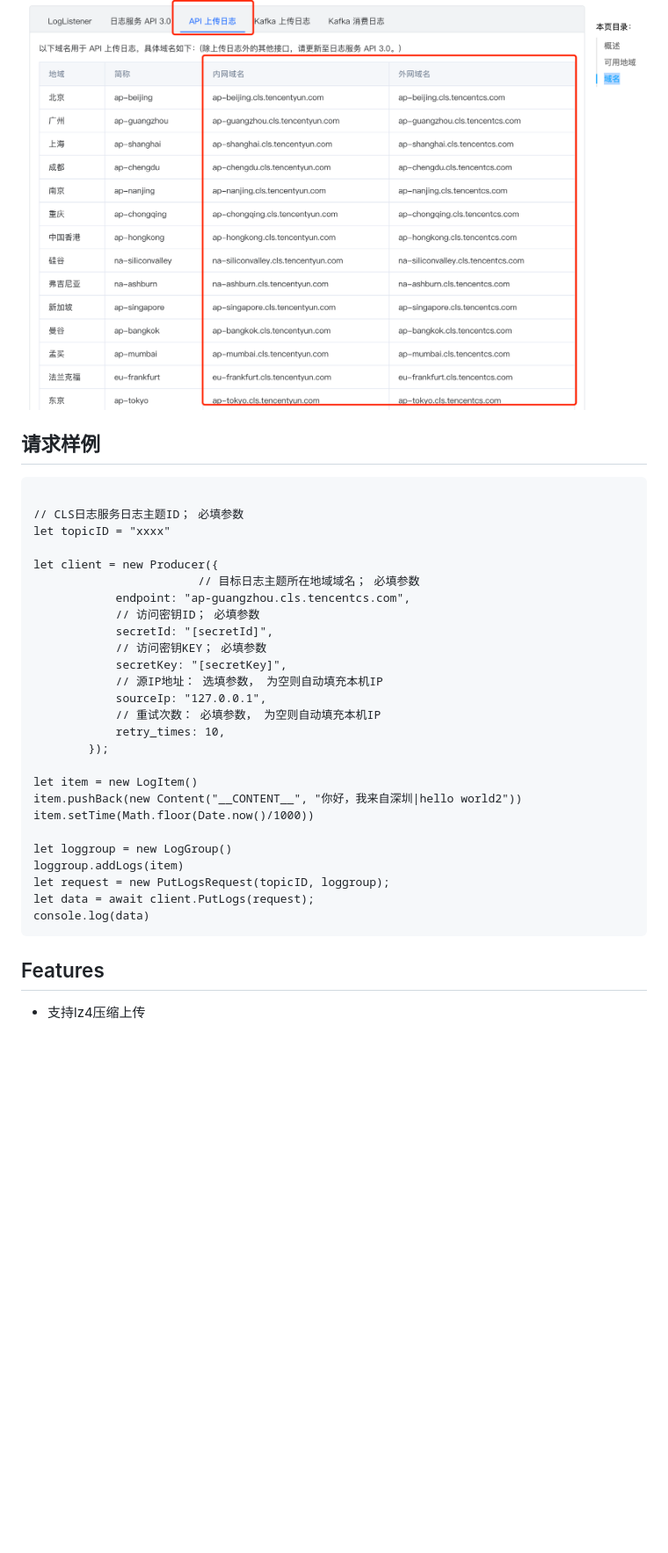
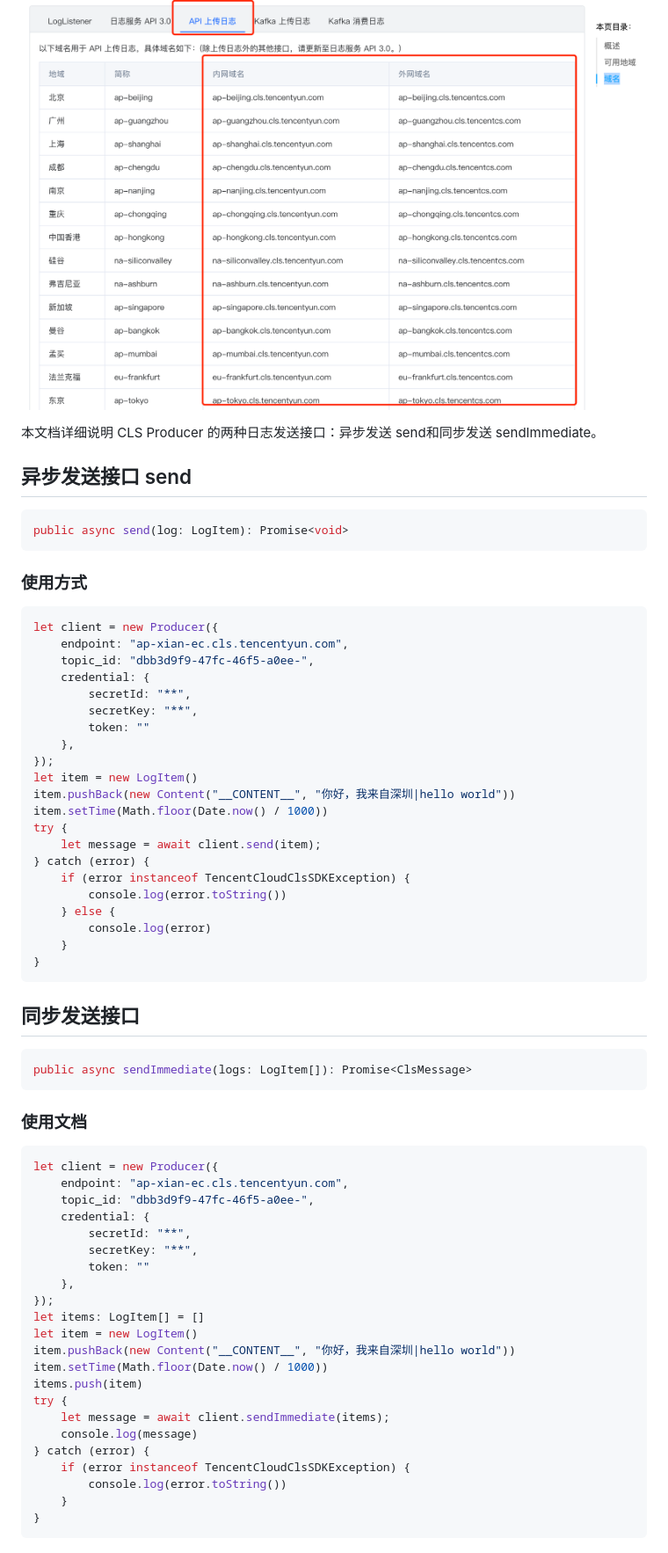
Before and after one commit to TencentCloud/tencentcloud-cls-sdk-js, a Markdown page: README.md, the part around the change printed below. Shown: that part at 88% size. GitHub-like rendering; blank space fills up the shorter version.

Commit message:
提升版本

````diff
--- a/README.md
+++ b/README.md
@@ -22,38 +34,69 @@ npm i tencentcloud-cls-sdk-js
 
 endpoint填写请参考[可用地域](https://cloud.tencent.com/document/product/614/18940#.E5.9F.9F.E5.90.8D)中 **API上传日志** Tab中的域名![image-20230403191435319](https://github.com/TencentCloud/tencentcloud-cls-sdk-js/blob/main/demo.png)
 
+本文档详细说明 CLS Producer 的两种日志发送接口：异步发送 send和同步发送 sendImmediate。
 
-## 请求样例
+## 异步发送接口 send
 
+```typescript
+public async send(log: LogItem): Promise<void>
 ```
 
-// CLS日志服务日志主题ID； 必填参数
-let topicID = "xxxx"
-
+### 使用方式
+```typescript
 let client = new Producer({
-						// 目标日志主题所在地域域名； 必填参数
-            endpoint: "ap-guangzhou.cls.tencentcs.com",
-            // 访问密钥ID； 必填参数
-            secretId: "[secretId]",
-            // 访问密钥KEY； 必填参数
-            secretKey: "[secretKey]",
-            // 源IP地址： 选填参数， 为空则自动填充本机IP
-            sourceIp: "127.0.0.1",
-            // 重试次数： 必填参数， 为空则自动填充本机IP
-            retry_times: 10,
-        });
-
+    endpoint: "ap-xian-ec.cls.tencentyun.com",
+    topic_id: "dbb3d9f9-47fc-46f5-a0ee-",
+    credential: {
+        secretId: "**",
+        secretKey: "**",
+        token: ""
+    },
+});
 let item = new LogItem()
-item.pushBack(new Content("__CONTENT__", "你好，我来自深圳|hello world2"))
-item.setTime(Math.floor(Date.now()/1000))
-
-let loggroup = new LogGroup()
-loggroup.addLogs(item)
-let request = new PutLogsRequest(topicID, loggroup);
-let data = await client.PutLogs(request);
-console.log(data)
+item.pushBack(new Content("__CONTENT__", "你好，我来自深圳|hello world"))
+item.setTime(Math.floor(Date.now() / 1000))
+try {
+    let message = await client.send(item);
+} catch (error) {
+    if (error instanceof TencentCloudClsSDKException) {
+        console.log(error.toString())
+    } else {
+        console.log(error)
+    }
+}
 ```
 
-## Features
+## 同步发送接口
 
-- 支持lz4压缩上传
+```typescript
+public async sendImmediate(logs: LogItem[]): Promise<ClsMessage>
+```
+
+### 使用文档
+
+```typescript
+let client = new Producer({
+    endpoint: "ap-xian-ec.cls.tencentyun.com",
+    topic_id: "dbb3d9f9-47fc-46f5-a0ee-",
+    credential: {
+        secretId: "**",
+        secretKey: "**",
+        token: ""
+    },
+});
+let items: LogItem[] = []
+let item = new LogItem()
+item.pushBack(new Content("__CONTENT__", "你好，我来自深圳|hello world"))
+item.setTime(Math.floor(Date.now() / 1000))
+items.push(item)
+try {
+    let message = await client.sendImmediate(items);
+    console.log(message)
+} catch (error) {
+    if (error instanceof TencentCloudClsSDKException) {
+        console.log(error.toString())
+    }
+}
+```
+
````
Also changed, not shown: other parts of README.md (+23 -8 lines), image.png (added).
